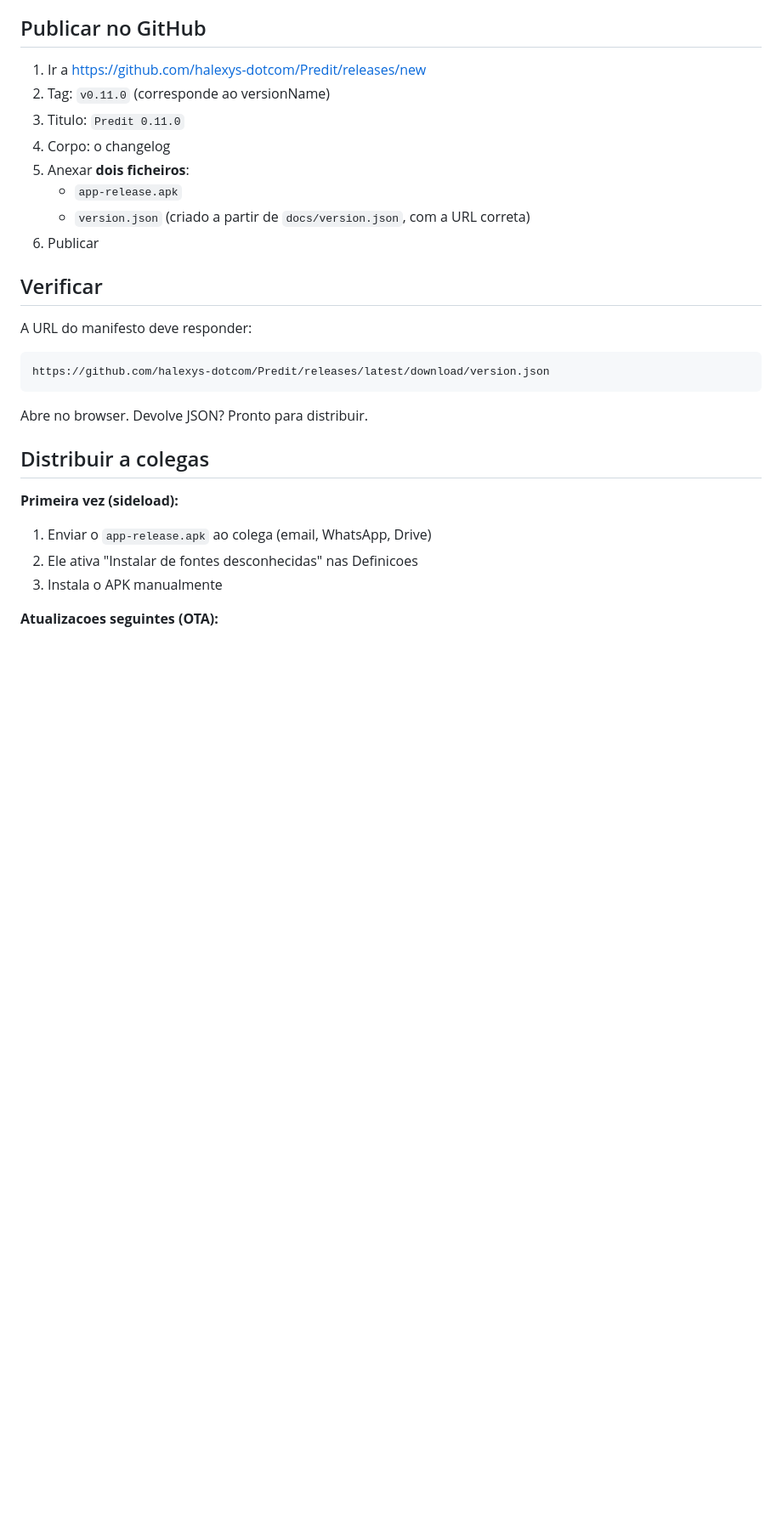
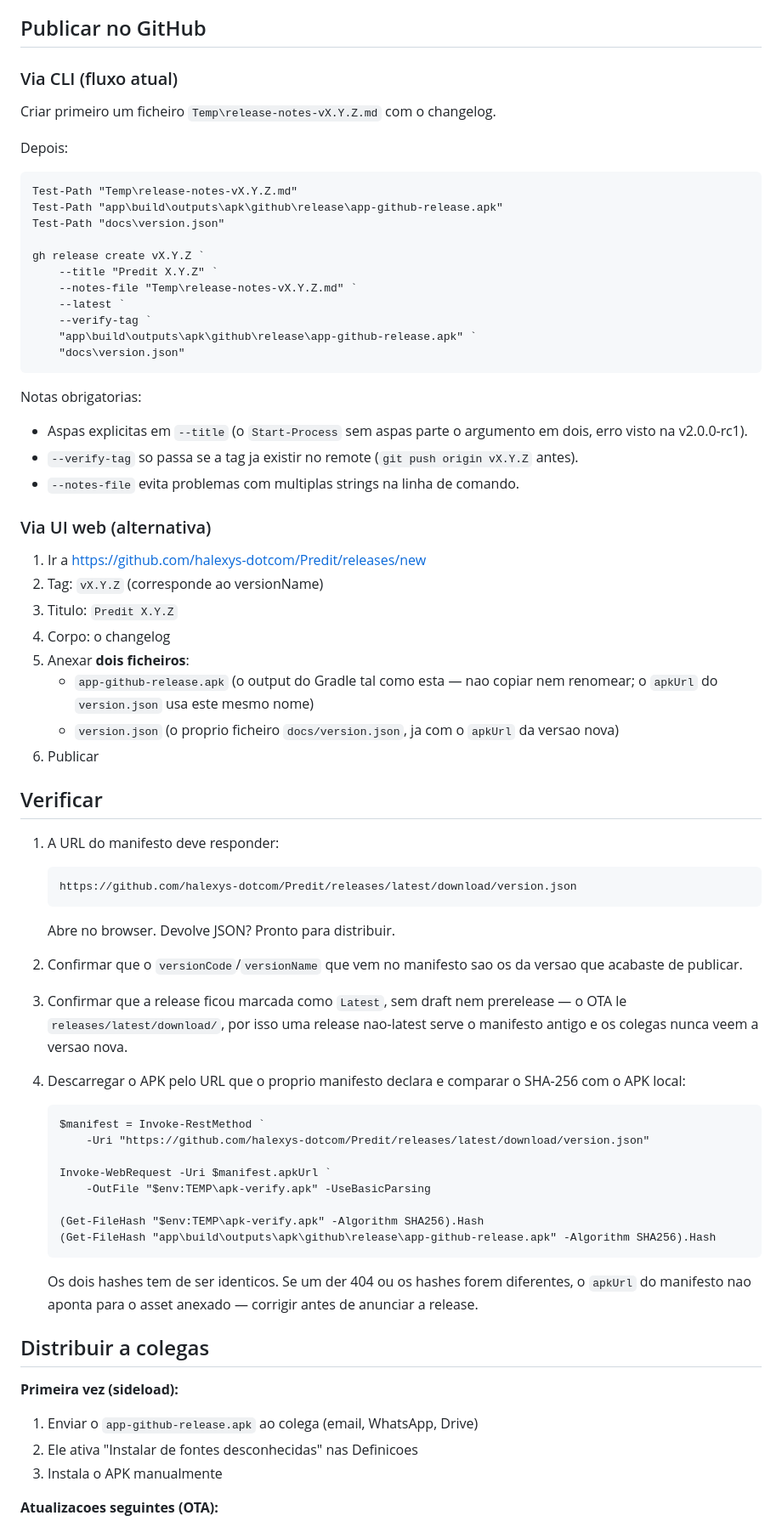
Before and after one commit to halexys-dotcom/Predit, a Markdown page: RELEASING.md, the part around one of its changes. Shown at 85% size. GitHub-like rendering; blank space fills up the shorter version.

Commit message:
docs: atualizar RELEASING.md para os flavors e o nome correto do asset APK
- Caminhos do APK agora incluem o flavor github (app-github-release.apk)
- apkUrl do version.json tem de coincidir com o nome do asset anexado
- Bloco CLI do gh release create (fluxo real desde a v2.0.0)
- Verificacao do apkUrl por SHA-256 na seccao Verificar

Corrige modo de falha detetado na v2.0.1: asset publicado com nome
app-github-release.apk mas apkUrl do manifesto a apontar para
app-release.apk, causando 404 no download do OTA.

```diff
--- a/RELEASING.md
+++ b/RELEASING.md
@@ -40,28 +63,81 @@ Nota: com `minSdk = 26` a AGP assina apenas com o esquema **v2**, por isso
 
 ## Publicar no GitHub
 
+### Via CLI (fluxo atual)
+
+Criar primeiro um ficheiro `Temp\release-notes-vX.Y.Z.md` com o changelog.
+
+Depois:
+
+    Test-Path "Temp\release-notes-vX.Y.Z.md"
+    Test-Path "app\build\outputs\apk\github\release\app-github-release.apk"
+    Test-Path "docs\version.json"
+
+    gh release create vX.Y.Z `
+        --title "Predit X.Y.Z" `
+        --notes-file "Temp\release-notes-vX.Y.Z.md" `
+        --latest `
+        --verify-tag `
+        "app\build\outputs\apk\github\release\app-github-release.apk" `
+        "docs\version.json"
+
+Notas obrigatorias:
+
+- Aspas explicitas em `--title` (o `Start-Process` sem aspas parte o argumento em
+  dois, erro visto na v2.0.0-rc1).
+- `--verify-tag` so passa se a tag ja existir no remote (`git push origin vX.Y.Z`
+  antes).
+- `--notes-file` evita problemas com multiplas strings na linha de comando.
+
+### Via UI web (alternativa)
+
 1. Ir a https://github.com/halexys-dotcom/Predit/releases/new
-2. Tag: `v0.11.0` (corresponde ao versionName)
-3. Titulo: `Predit 0.11.0`
+2. Tag: `vX.Y.Z` (corresponde ao versionName)
+3. Titulo: `Predit X.Y.Z`
 4. Corpo: o changelog
 5. Anexar **dois ficheiros**:
-   - `app-release.apk`
-   - `version.json` (criado a partir de `docs/version.json`, com a URL correta)
+   - `app-github-release.apk` (o output do Gradle tal como esta — nao copiar
+     nem renomear; o `apkUrl` do `version.json` usa este mesmo nome)
+   - `version.json` (o proprio ficheiro `docs/version.json`, ja com o `apkUrl`
+     da versao nova)
 6. Publicar
 
 ## Verificar
 
-A URL do manifesto deve responder:
+1. A URL do manifesto deve responder:
 
-    https://github.com/halexys-dotcom/Predit/releases/latest/download/version.json
+       https://github.com/halexys-dotcom/Predit/releases/latest/download/version.json
 
-Abre no browser. Devolve JSON? Pronto para distribuir.
+   Abre no browser. Devolve JSON? Pronto para distribuir.
+
+2. Confirmar que o `versionCode`/`versionName` que vem no manifesto sao os da
+   versao que acabaste de publicar.
+
+3. Confirmar que a release ficou marcada como `Latest`, sem draft nem prerelease —
+   o OTA le `releases/latest/download/`, por isso uma release nao-latest serve o
+   manifesto antigo e os colegas nunca veem a versao nova.
+
+4. Descarregar o APK pelo URL que o proprio manifesto declara e comparar o
+   SHA-256 com o APK local:
+
+       $manifest = Invoke-RestMethod `
+           -Uri "https://github.com/halexys-dotcom/Predit/releases/latest/download/version.json"
+
+       Invoke-WebRequest -Uri $manifest.apkUrl `
+           -OutFile "$env:TEMP\apk-verify.apk" -UseBasicParsing
+
+       (Get-FileHash "$env:TEMP\apk-verify.apk" -Algorithm SHA256).Hash
+       (Get-FileHash "app\build\outputs\apk\github\release\app-github-release.apk" -Algorithm SHA256).Hash
+
+   Os dois hashes tem de ser identicos. Se um der 404 ou os hashes forem
+   diferentes, o `apkUrl` do manifesto nao aponta para o asset anexado —
+   corrigir antes de anunciar a release.
 
 ## Distribuir a colegas
 
 **Primeira vez (sideload):**
 
-1. Enviar o `app-release.apk` ao colega (email, WhatsApp, Drive)
+1. Enviar o `app-github-release.apk` ao colega (email, WhatsApp, Drive)
 2. Ele ativa "Instalar de fontes desconhecidas" nas Definicoes
 3. Instala o APK manualmente
 
```
Also changed, not shown: other parts of RELEASING.md (+25 -2 lines).
